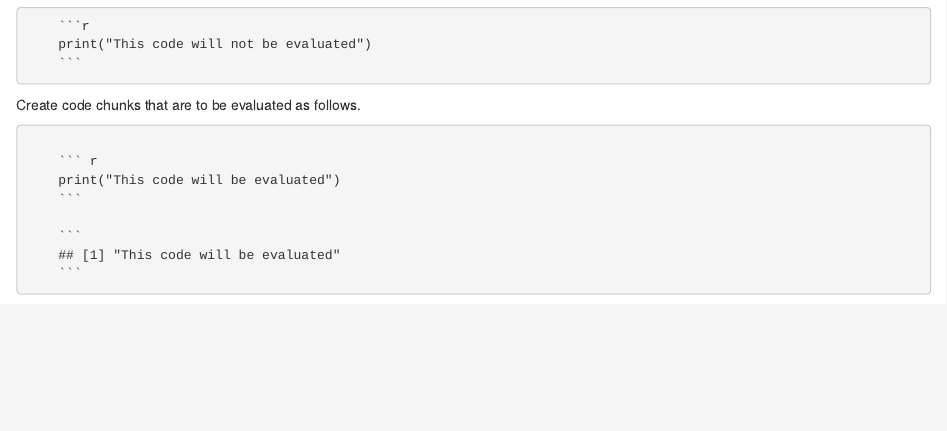
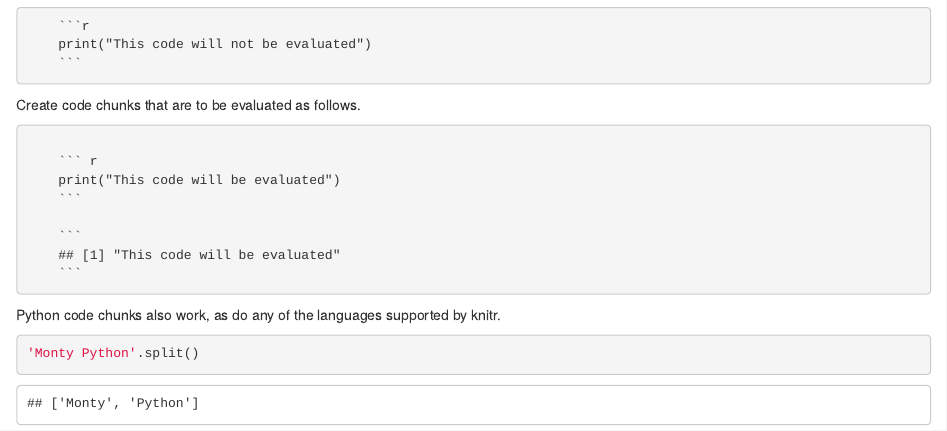
Before and after one commit to ukgovdatascience/govdown, an R Markdown document (index.Rmd): the page in a window 1100 px wide, from 4210 px down. Rendered offline with R 4.5, knitr and Pandoc, with nearby package versions; drawn as R Markdown's standard HTML page in place of the format the file asks for.

Commit message:
Add example python chunk

````diff
--- a/index.Rmd
+++ b/index.Rmd
@@ -305,6 +305,12 @@ Create code chunks that are to be evaluated as follows.
     ```
 ```
 
+Python code chunks also work, as do any of the languages supported by knitr.
+
+```{python}
+'Monty Python'.split()
+```
+
 ### Mathematical equations
 
 Mathjax is supported as normal, by wrapping the equation in `$` symbols (inline
````
Also changed, not shown: 1 other file.
